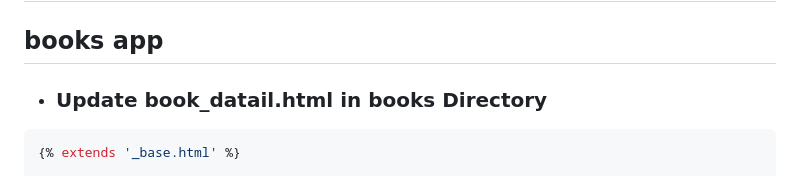
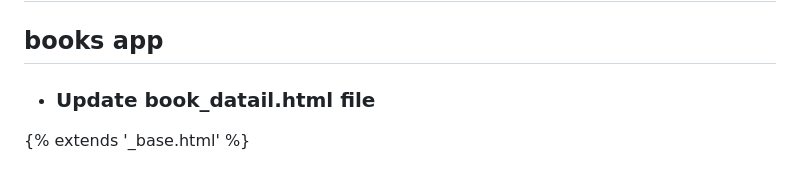
Before and after one commit to pourghadiriHossein/Django, a Markdown page: README.md, the part around the change. Drawn GitHub-style.

````diff
--- a/README.md
+++ b/README.md
@@ -1,8 +1,7 @@
 # Add Create and Update and Delete to books app in Book Store Project
 
 ## books app
-- ### Update book_datail.html in books Directory
-```bash
+- ### Update book_datail.html file
 {% extends '_base.html' %}
 
 {% block page_title %}
````
